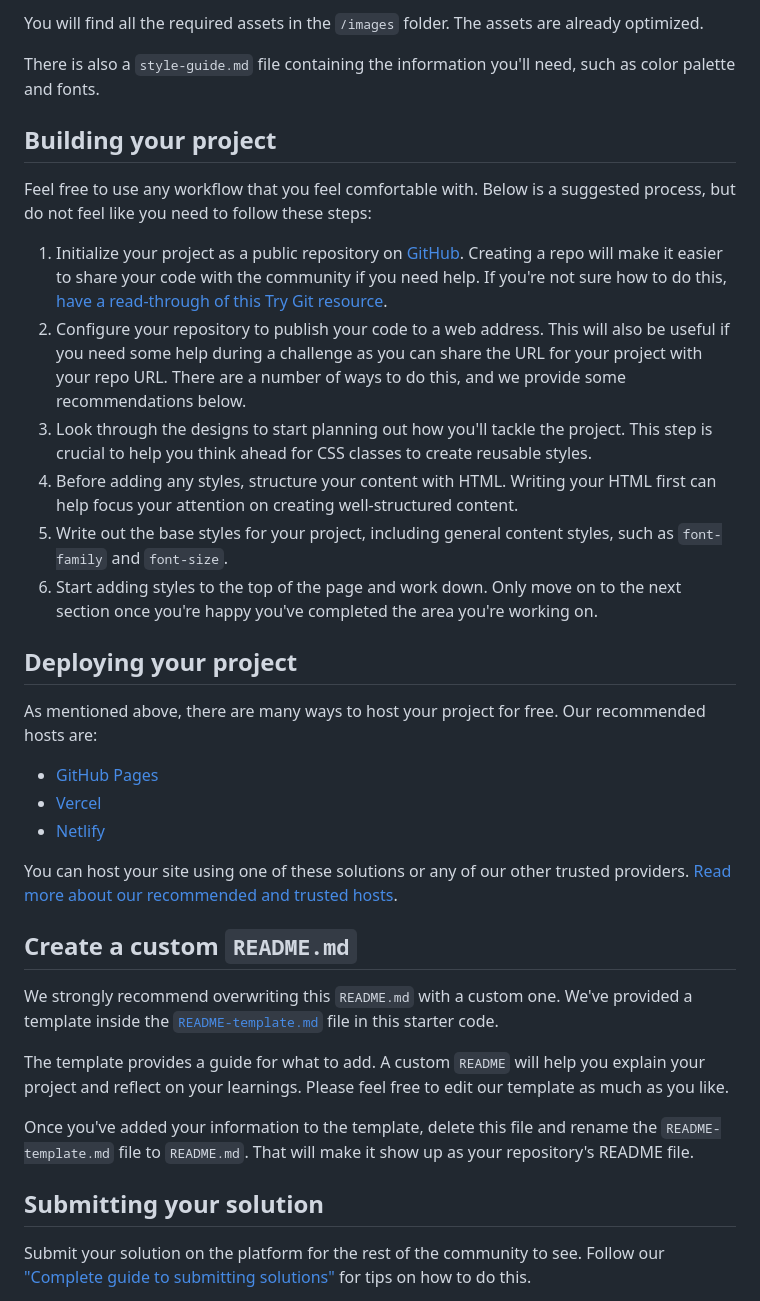
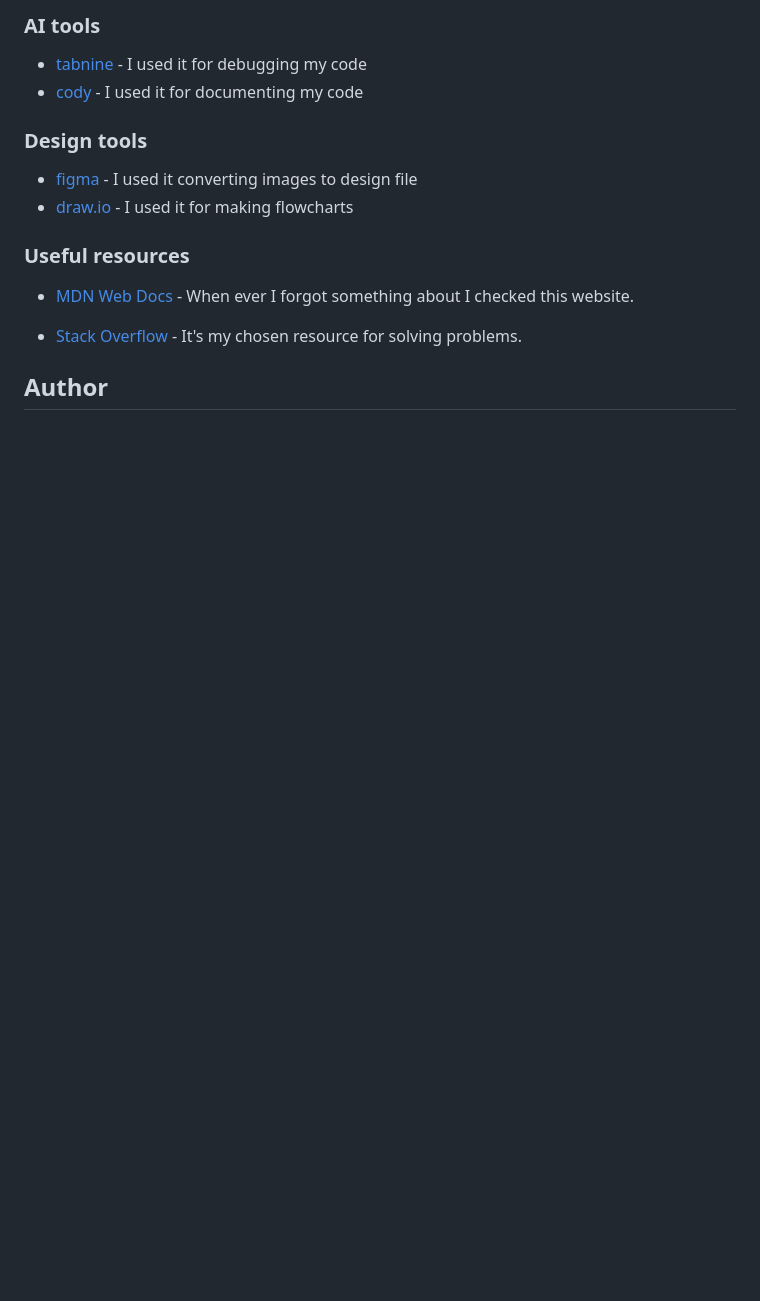
Before and after one commit to Mo1382/interactive-comments-section-main, a Markdown page: README.md, the part around the change printed below. Drawn GitHub-style; blank space fills up the shorter version.

```diff
--- a/README.md
+++ b/README.md
@@ -47,38 +51,19 @@ If you would like the design files (we provide Sketch & Figma versions) to inspe
 
-You will find all the required assets in the `/images` folder. The assets are already optimized.
+### AI tools
 
-There is also a `style-guide.md` file containing the information you'll need, such as color palette and fonts.
+- [tabnine](https://www.tabnine.com/) - I used it for debugging my code
+- [cody](https://sourcegraph.com/cody) - I used it for documenting my code
 
-## Building your project
+### Design tools
 
-Feel free to use any workflow that you feel comfortable with. Below is a suggested process, but do not feel like you need to follow these steps:
+- [figma](https://www.figma.com/) - I used it converting images to design file
+- [draw.io](https://app.diagrams.net/) - I used it for making flowcharts
 
-1. Initialize your project as a public repository on [GitHub](https://github.com/). Creating a repo will make it easier to share your code with the community if you need help. If you're not sure how to do this, [have a read-through of this Try Git resource](https://try.github.io/).
-2. Configure your repository to publish your code to a web address. This will also be useful if you need some help during a challenge as you can share the URL for your project with your repo URL. There are a number of ways to do this, and we provide some recommendations below.
-3. Look through the designs to start planning out how you'll tackle the project. This step is crucial to help you think ahead for CSS classes to create reusable styles.
-4. Before adding any styles, structure your content with HTML. Writing your HTML first can help focus your attention on creating well-structured content.
-5. Write out the base styles for your project, including general content styles, such as `font-family` and `font-size`.
-6. Start adding styles to the top of the page and work down. Only move on to the next section once you're happy you've completed the area you're working on.
+### Useful resources
 
-## Deploying your project
+- [MDN Web Docs](https://developer.mozilla.org/en-US/) - When ever I forgot something about I checked this website.
 
-As mentioned above, there are many ways to host your project for free. Our recommended hosts are:
+- [Stack Overflow](https://stackoverflow.com/) - It's my chosen resource for solving problems.
 
-- [GitHub Pages](https://pages.github.com/)
-- [Vercel](https://vercel.com/)
-- [Netlify](https://www.netlify.com/)
+## Author
 
-You can host your site using one of these solutions or any of our other trusted providers. [Read more about our recommended and trusted hosts](https://medium.com/frontend-mentor/frontend-mentor-trusted-hosting-providers-bf000dfebe).
-
-## Create a custom `README.md`
-
-We strongly recommend overwriting this `README.md` with a custom one. We've provided a template inside the [`README-template.md`](./README-template.md) file in this starter code.
-
-The template provides a guide for what to add. A custom `README` will help you explain your project and reflect on your learnings. Please feel free to edit our template as much as you like.
-
-Once you've added your information to the template, delete this file and rename the `README-template.md` file to `README.md`. That will make it show up as your repository's README file.
-
-## Submitting your solution
-
-Submit your solution on the platform for the rest of the community to see. Follow our ["Complete guide to submitting solutions"](https://medium.com/frontend-mentor/a-complete-guide-to-submitting-solutions-on-frontend-mentor-ac6384162248) for tips on how to do this.
-
```
Also changed, not shown: other parts of README.md (+30 -47 lines), README-template.md (deleted, +0 -115 lines), style-guide.md (+0 -2 lines), Screenshot.png (added), 8 other files.
